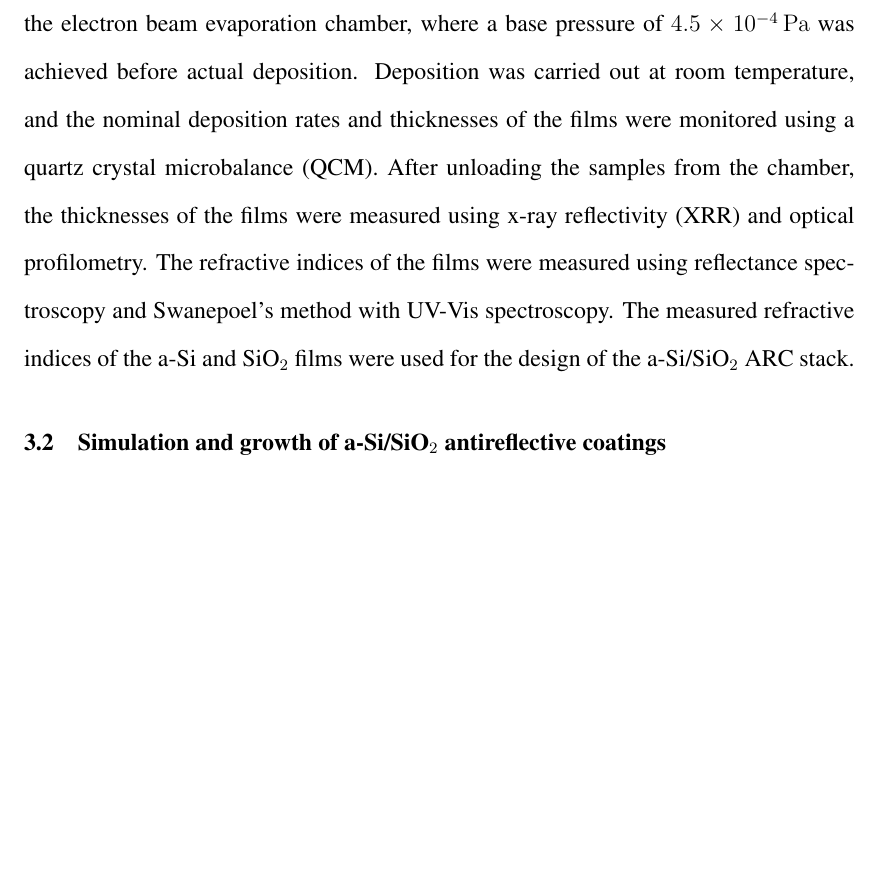
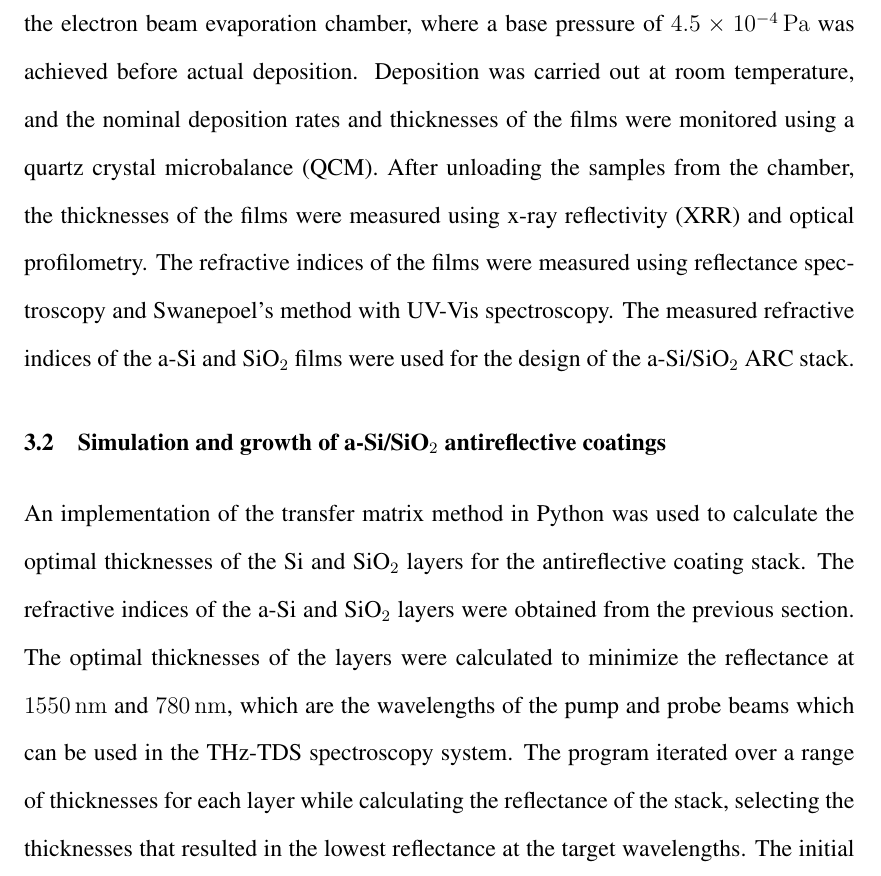
Before and after one commit to gcarloc3/MS-Thesis, a LaTeX thesis (thesis.tex, which reads chapters/chapter3.tex): part of page 24 of 31, cut so that both start at the same text, the shorter picture padded with empty space. Compiled offline with pdfLaTeX.

Commit message:
added methods in ch3

```diff
--- a/chapters/chapter3.tex
+++ b/chapters/chapter3.tex
@@ -4,6 +4,7 @@
 Glass slides and Si wafers were used as substrates for the initial growth via electron beam evaporation of a-Si and SiO$_2$ thin films respectively. The substrates were cleaned by sonication in acetone, isopropanol, and deionized water for 5 minutes each, after which they were blow-dried with nitrogen gas. The substrates were then loaded into the electron beam evaporation chamber, where a base pressure of $\qty{4.5e-4}{\Pa}$ was achieved before actual deposition. Deposition was carried out at room temperature, and the nominal deposition rates and thicknesses of the films were monitored using a quartz crystal microbalance (QCM). After unloading the samples from the chamber, the thicknesses of the films were measured using x-ray reflectivity (XRR) and optical profilometry. The refractive indices of the films were measured using reflectance spectroscopy and Swanepoel's method with UV-Vis spectroscopy. The measured refractive indices of the a-Si and SiO$_2$ films were used for the design of the a-Si/SiO$_2$ ARC stack.
 
 \section{Simulation and growth of a-Si/SiO\texorpdfstring{$_{2}$}{2} antireflective coatings}\label{sec: growth_and_simulation}
+An implementation of the transfer matrix method in Python was used to calculate the optimal thicknesses of the Si and SiO$_2$ layers for the antireflective coating stack. The refractive indices of the a-Si and SiO$_2$ layers were obtained from the previous section. The optimal thicknesses of the layers were calculated to minimize the reflectance at $\qty{1550}{\nano\meter}$ and $\qty{780}{\nano\meter}$, which are the wavelengths of the pump and probe beams which can be used in the THz-TDS spectroscopy system. The program iterated over a range of thicknesses for each layer while calculating the reflectance of the stack, selecting the thicknesses that resulted in the lowest reflectance at the target wavelengths.
 The initial thicknesses of the optimal ARC stack were obtained using the transfer matrix method with refractive index data from the films grown in the previous section.to obtain the thicknesses of the a-Si and SiO$_2$ films to be deposited. A Si wafer will be prepared for reactive RF magnetron sputtering by a standard RCA clean. The wafer will be mounted onto the substrate holder and then loaded into the sputtering chamber. A layer of SiO$_2$ will be deposited on the Si wafer by sputtering an SiO$_2$ target with O$_2$ as reactive gas, followed by a amorphous Si layer sputtered with a Si target. This process is repeated until two pairs of layers are deposited on the wafer. The thicknesses of the layers will be measured using scanning electron microscopy.
 
 \section{Transfer of InGaAs photoconductive layer to a-Si/SiO\texorpdfstring{$_{2}$}{2} DBR}\label{sec: transfer}
```
Also changed, not shown: thesis.pdf, 9 other files.
